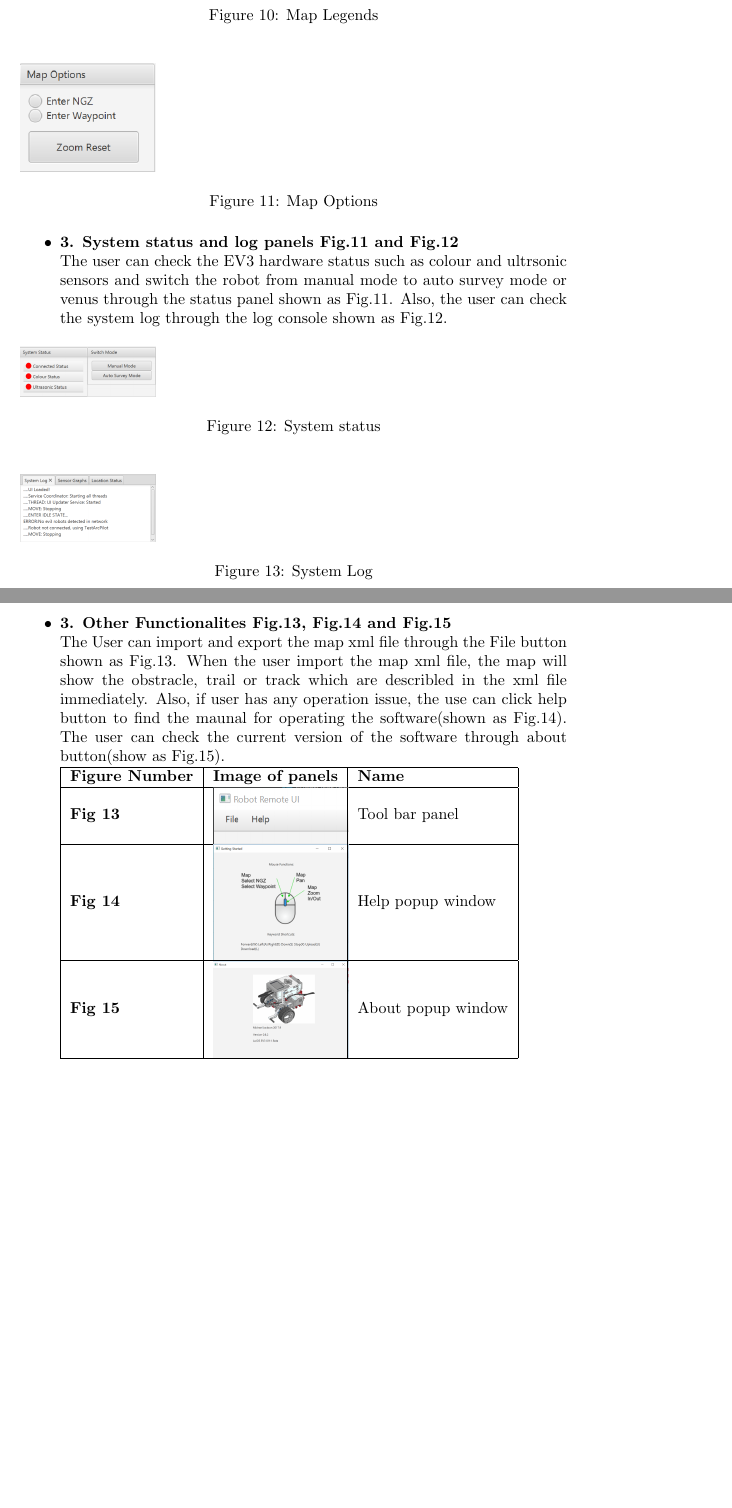
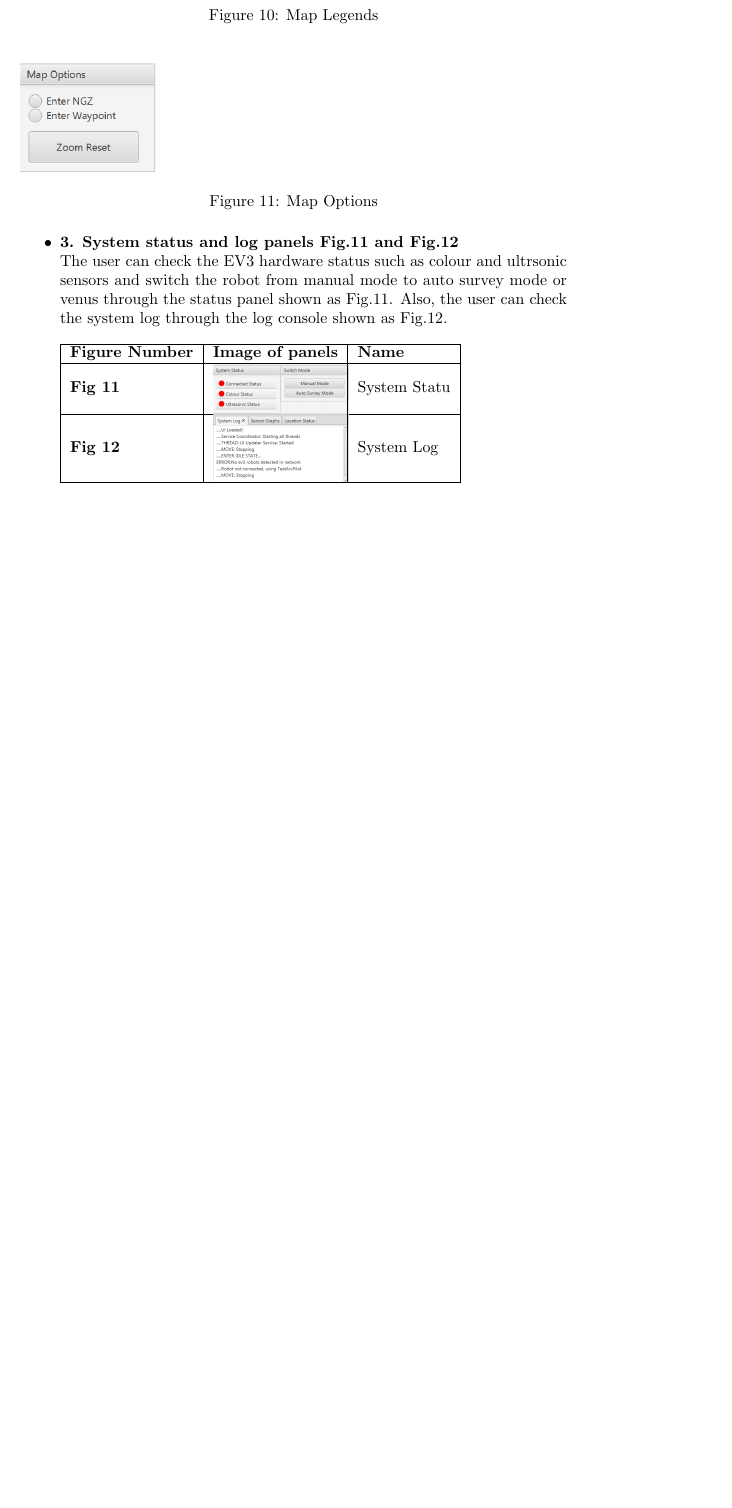
Before and after one commit to benwinding/latelejos, a LaTeX document (Documentation/SDD/SDD.tex, which reads Documentation/SDD/sections/human_interface_design.tex): two parts of pages 15 and 16 of 19 before the commit and part of page 15 of 19 after it, the two joined at a grey line, cut so that both start at the same text, the shorter picture padded with empty space. Compiled offline with pdfLaTeX.

Commit message:
Formatting check

```diff
--- a/Documentation/SDD/sections/human_interface_design.tex
+++ b/Documentation/SDD/sections/human_interface_design.tex
@@ -111,19 +111,12 @@ The GUI is divided into four main parts and listed in Table 1. Each part of GUI
 \end{table}
 
 \item \textbf{3. System status and log panels Fig.11 and Fig.12}\\
-The user can check the EV3 hardware status such as colour and ultrsonic sensors and switch the robot from manual mode to auto survey mode or venus through the status panel shown as Fig.11. Also, the user can check the system log through the log console shown as Fig.12.
+The user can check the EV3 hardware status such as colour and ultrsonic sensors and switch the robot from manual mode to auto survey mode or venus through the status panel shown as Fig.11. Also, the user can check the system log through the log console shown as Fig.12.\newline
 
-\begin{figure}[H]
-	\includegraphics[width=30mm]{Systemstatus.PNG}
-	\caption{System status}
-	\label{fig:System Status}
-\end{figure}
+\begin{tabular}{|l|l|l|l|}
+	\hline
+	\textbf{Figure Number}            & \textbf{Image of panels} & \textbf{Name} \\ \hline
+	\textbf{Fig 11}  & \parbox[c]{1em}{\includegraphics[width=30mm]{Systemstatus.png}} & System Statu  \\ \hline
+	\textbf{Fig 12} & \parbox[c]{1em}{\includegraphics[width=30mm]{SystemLog.png}} & System Log\\ \hline
+\end{tabular}
 
-\begin{figure}[H]
-	\includegraphics[width=30mm]{SystemLog.PNG}
-	\caption{System Log}
-	\label{fig:System Log}
-\end{figure}
-
-\item \textbf{3. Other Functionalites Fig.13, Fig.14 and Fig.15}\\
-The User can import and export the map xml file through the File button shown as Fig.13. When the user import the map xml file, the map will show the obstracle, trail or track which are describled in the xml file immediately. Also, if user has any operation issue, the use can click help button to find the maunal for operating the software(shown as Fig.14). The user can check the current version of the software through about button(show as Fig.15).
```
Also changed, not shown: Documentation/SDD/sections/human_interface_design.tex (5 more changed lines).
